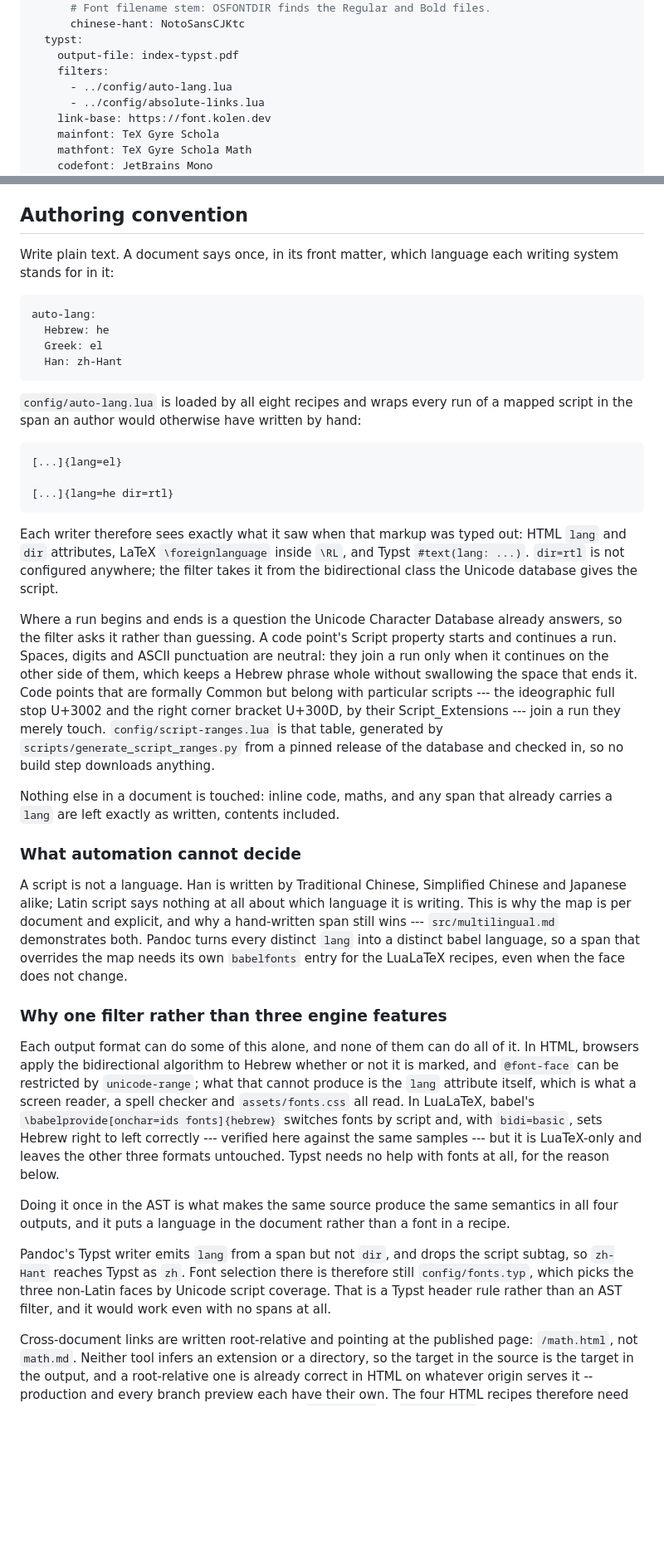
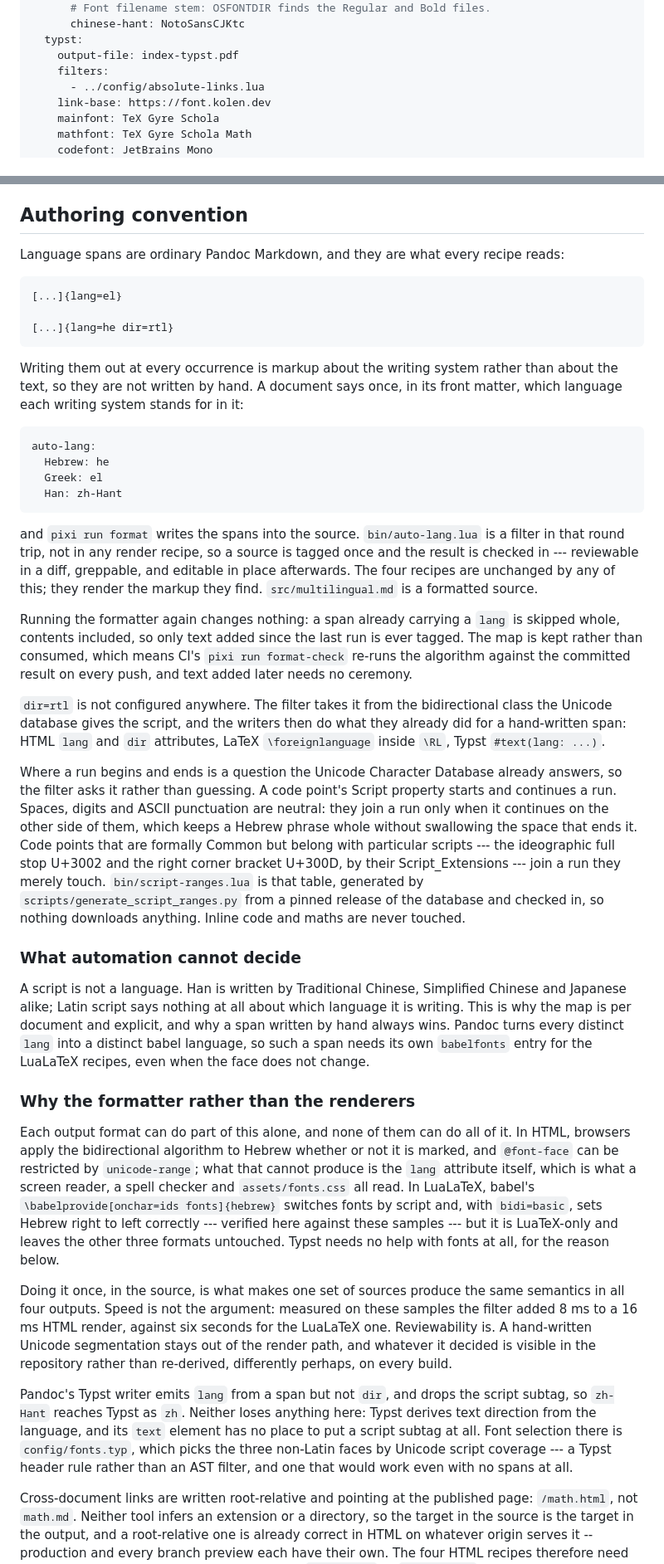
Before and after one commit to ickc/font, a Markdown page: src/index.md, 2 parts joined by grey strips. Shown at 83% size. Rendered like a GitHub page; blank space fills up the shorter version.

Commit message:
docs: describe language tagging at the formatting stage
The convention is no longer "write plain text and the recipes tag it" but
"write plain text, run the formatter, and the tags are in the file" -- so the
section leads with the spans every recipe reads, and explains the map as the
thing that writes them.

Records why the map is kept rather than consumed, what re-running guarantees,
and the measured cost of the alternative, so the choice is not re-litigated
from scratch. Adds the bin/ row the file layout was missing.

Corrects one thing left over from the previous round: Pandoc's Typst writer
does drop `dir` and the script subtag, but neither loses anything -- Typst
derives direction from the language, and its `text` element has nowhere to put
a script subtag at all.

````diff
--- a/src/index.md
+++ b/src/index.md
@@ -69,7 +64,6 @@ format:
   typst:
     output-file: index-typst.pdf
     filters:
-      - ../config/auto-lang.lua
       - ../config/absolute-links.lua
     link-base: https://font.kolen.dev
     mainfont: TeX Gyre Schola
@@ -130,8 +124,18 @@ run `pixi run clean`.
 
 ## Authoring convention
 
-Write plain text. A document says once, in its front matter, which language
-each writing system stands for in it:
+Language spans are ordinary Pandoc Markdown, and they are what every recipe
+reads:
+
+``` markdown
+[...]{lang=el}
+
+[...]{lang=he dir=rtl}
+```
+
+Writing them out at every occurrence is markup about the writing system rather
+than about the text, so they are not written by hand. A document says once, in
+its front matter, which language each writing system stands for in it:
 
 ``` yaml
 auto-lang:
@@ -140,19 +144,22 @@ auto-lang:
   Han: zh-Hant
 ```
 
-`config/auto-lang.lua` is loaded by all eight recipes and wraps every run of a
-mapped script in the span an author would otherwise have written by hand:
+and `pixi run format` writes the spans into the source. `bin/auto-lang.lua` is
+a filter in that round trip, not in any render recipe, so a source is tagged
+once and the result is checked in --- reviewable in a diff, greppable, and
+editable in place afterwards. The four recipes are unchanged by any of this;
+they render the markup they find. `src/multilingual.md` is a formatted source.
 
-``` markdown
-[...]{lang=el}
+Running the formatter again changes nothing: a span already carrying a `lang`
+is skipped whole, contents included, so only text added since the last run is
+ever tagged. The map is kept rather than consumed, which means CI's
+`pixi run format-check` re-runs the algorithm against the committed result on
+every push, and text added later needs no ceremony.
 
-[...]{lang=he dir=rtl}
-```
-
-Each writer therefore sees exactly what it saw when that markup was typed out:
-HTML `lang` and `dir` attributes, LaTeX `\foreignlanguage` inside `\RL`, and
-Typst `#text(lang: ...)`. `dir=rtl` is not configured anywhere; the filter takes
-it from the bidirectional class the Unicode database gives the script.
+`dir=rtl` is not configured anywhere. The filter takes it from the
+bidirectional class the Unicode database gives the script, and the writers then
+do what they already did for a hand-written span: HTML `lang` and `dir`
+attributes, LaTeX `\foreignlanguage` inside `\RL`, Typst `#text(lang: ...)`.
 
 Where a run begins and ends is a question the Unicode Character Database
 already answers, so the filter asks it rather than guessing. A code point's
@@ -161,44 +168,47 @@ punctuation are neutral: they join a run only when it continues on the other
 side of them, which keeps a Hebrew phrase whole without swallowing the space
 that ends it. Code points that are formally Common but belong with particular
 scripts --- the ideographic full stop U+3002 and the right corner bracket
-U+300D, by their Script_Extensions --- join a run they merely touch. `config/script-ranges.lua` is that table, generated by
+U+300D, by their Script_Extensions --- join a run they merely touch.
+`bin/script-ranges.lua` is that table, generated by
 `scripts/generate_script_ranges.py` from a pinned release of the database and
-checked in, so no build step downloads anything.
-
-Nothing else in a document is touched: inline code, maths, and any span that
-already carries a `lang` are left exactly as written, contents included.
+checked in, so nothing downloads anything. Inline code and maths are never
+touched.
 
 ### What automation cannot decide
 
 A script is not a language. Han is written by Traditional Chinese, Simplified
 Chinese and Japanese alike; Latin script says nothing at all about which
 language it is writing. This is why the map is per document and explicit, and
-why a hand-written span still wins --- `src/multilingual.md` demonstrates both.
-Pandoc turns every distinct `lang` into a distinct babel language, so a span
-that overrides the map needs its own `babelfonts` entry for the LuaLaTeX
-recipes, even when the face does not change.
+why a span written by hand always wins. Pandoc turns every distinct `lang` into
+a distinct babel language, so such a span needs its own `babelfonts` entry for
+the LuaLaTeX recipes, even when the face does not change.
 
-### Why one filter rather than three engine features
+### Why the formatter rather than the renderers
 
-Each output format can do some of this alone, and none of them can do all of
+Each output format can do part of this alone, and none of them can do all of
 it. In HTML, browsers apply the bidirectional algorithm to Hebrew whether or
 not it is marked, and `@font-face` can be restricted by `unicode-range`; what
 that cannot produce is the `lang` attribute itself, which is what a screen
 reader, a spell checker and `assets/fonts.css` all read. In LuaLaTeX, babel's
 `\babelprovide[onchar=ids fonts]{hebrew}` switches fonts by script and, with
-`bidi=basic`, sets Hebrew right to left correctly --- verified here against the
-same samples --- but it is LuaTeX-only and leaves the other three formats
+`bidi=basic`, sets Hebrew right to left correctly --- verified here against
+these samples --- but it is LuaTeX-only and leaves the other three formats
 untouched. Typst needs no help with fonts at all, for the reason below.
 
-Doing it once in the AST is what makes the same source produce the same
-semantics in all four outputs, and it puts a language in the document rather
-than a font in a recipe.
+Doing it once, in the source, is what makes one set of sources produce the same
+semantics in all four outputs. Speed is not the argument: measured on these
+samples the filter added 8 ms to a 16 ms HTML render, against six seconds for
+the LuaLaTeX one. Reviewability is. A hand-written Unicode segmentation stays
+out of the render path, and whatever it decided is visible in the repository
+rather than re-derived, differently perhaps, on every build.
 
 Pandoc's Typst writer emits `lang` from a span but not `dir`, and drops the
-script subtag, so `zh-Hant` reaches Typst as `zh`. Font selection there is
-therefore still `config/fonts.typ`, which picks the three non-Latin faces by
-Unicode script coverage. That is a Typst header rule rather than an AST filter,
-and it would work even with no spans at all.
+script subtag, so `zh-Hant` reaches Typst as `zh`. Neither loses anything here:
+Typst derives text direction from the language, and its `text` element has no
+place to put a script subtag at all. Font selection there is `config/fonts.typ`,
+which picks the three non-Latin faces by Unicode script coverage --- a Typst
+header rule rather than an AST filter, and one that would work even with no
+spans at all.
 
 Cross-document links are written root-relative and pointing at the published
 page: `/math.html`, not `math.md`. Neither tool infers an extension or a
````
Also changed, not shown: other parts of src/index.md (+7 -7 lines).
